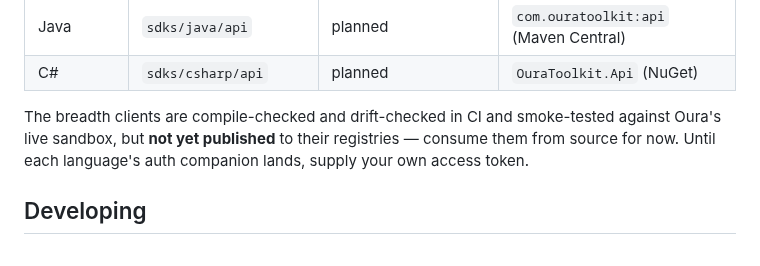
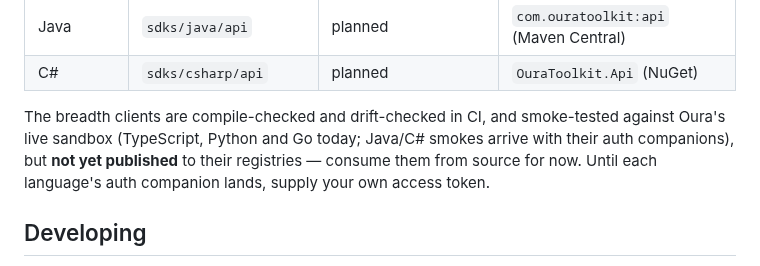
Before and after one commit to spxrogers/oura-toolkit, a Markdown page: README.md, the part around the change. GitHub-like rendering.

Commit message:
README: qualify the sandbox-smoke claim to TS/Python/Go
Doc-loop round 1 (docs-accuracy lens, ISSUE): "the breadth clients are
… smoke-tested against Oura's live sandbox" claimed coverage for all
five while test-sandbox-sdks runs TS/Python/Go only — Java/C# smokes
arrive with their auth companions. Now says exactly that, matching
CLAUDE.md's qualified wording.

Co-Authored-By: Claude Fable 5 <noreply@anthropic.com>
Claude-Session: https://claude.ai/code/session_018xBKQApiUUvDEW2LBYrfny

```diff
--- a/README.md
+++ b/README.md
@@ -148,8 +148,9 @@ companion (token store + refresh). What exists today:
 | Java | `sdks/java/api` | planned | `com.ouratoolkit:api` (Maven Central) |
 | C# | `sdks/csharp/api` | planned | `OuraToolkit.Api` (NuGet) |
 
-The breadth clients are compile-checked and drift-checked in CI and smoke-tested against
-Oura's live sandbox, but **not yet published** to their registries — consume them from
+The breadth clients are compile-checked and drift-checked in CI, and smoke-tested against
+Oura's live sandbox (TypeScript, Python and Go today; Java/C# smokes arrive with their
+auth companions), but **not yet published** to their registries — consume them from
 source for now. Until each language's auth companion lands, supply your own access token.
 
 ## Developing
```
